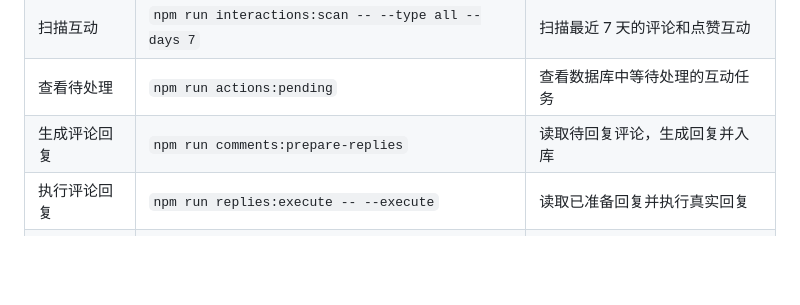
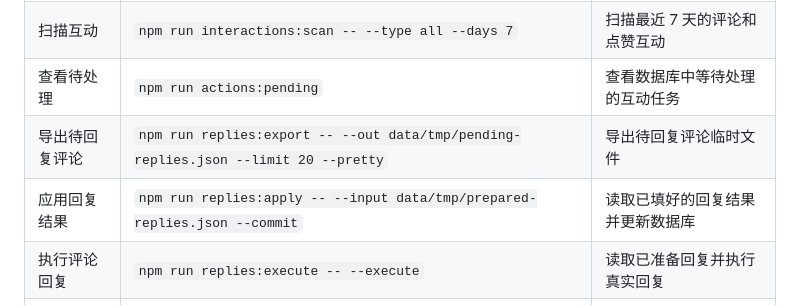
Before and after one commit to breezePeak/li_shang_wang_lai, a Markdown page: README.md, the part around the change. Rendered like a GitHub page; blank space fills up the shorter version.

```diff
--- a/README.md
+++ b/README.md
@@ -115,7 +115,8 @@ npm run auth
 | 登录账号 | `npm run auth` | 打开浏览器，手动完成抖音登录 |
 | 扫描互动 | `npm run interactions:scan -- --type all --days 7` | 扫描最近 7 天的评论和点赞互动 |
 | 查看待处理 | `npm run actions:pending` | 查看数据库中等待处理的互动任务 |
-| 生成评论回复 | `npm run comments:prepare-replies` | 读取待回复评论，生成回复并入库 |
+| 导出待回复评论 | `npm run replies:export -- --out data/tmp/pending-replies.json --limit 20 --pretty` | 导出待回复评论临时文件 |
+| 应用回复结果 | `npm run replies:apply -- --input data/tmp/prepared-replies.json --commit` | 读取已填好的回复结果并更新数据库 |
 | 执行评论回复 | `npm run replies:execute -- --execute` | 读取已准备回复并执行真实回复 |
 | 执行回访 | `npm run return-visit:prepare`<br>`npm run return-visit:execute` | 先准备回访任务，再执行点赞和评论 |
 
```
Also changed, not shown: docs/COMMANDS.md (+2 -0 lines), skills/creator-interaction-executor/SKILL.md (+173 -56 lines).
